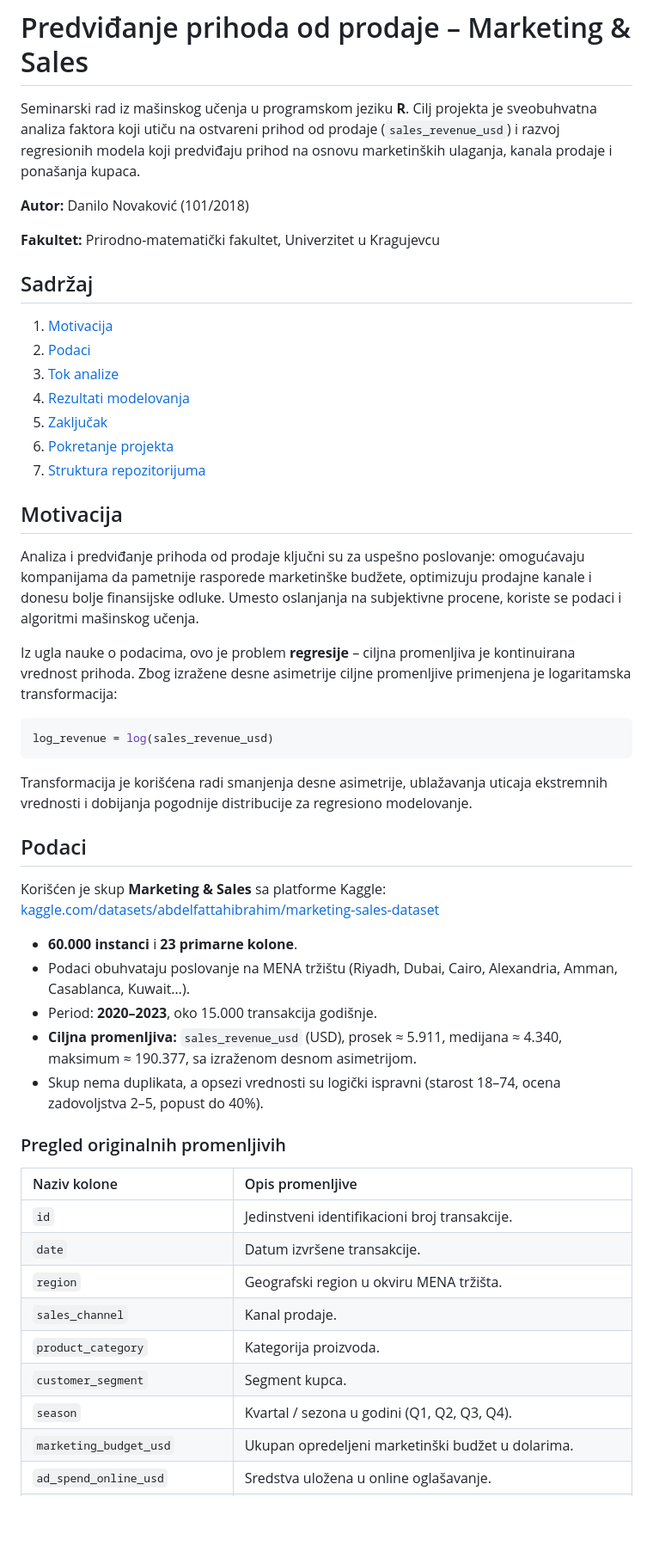
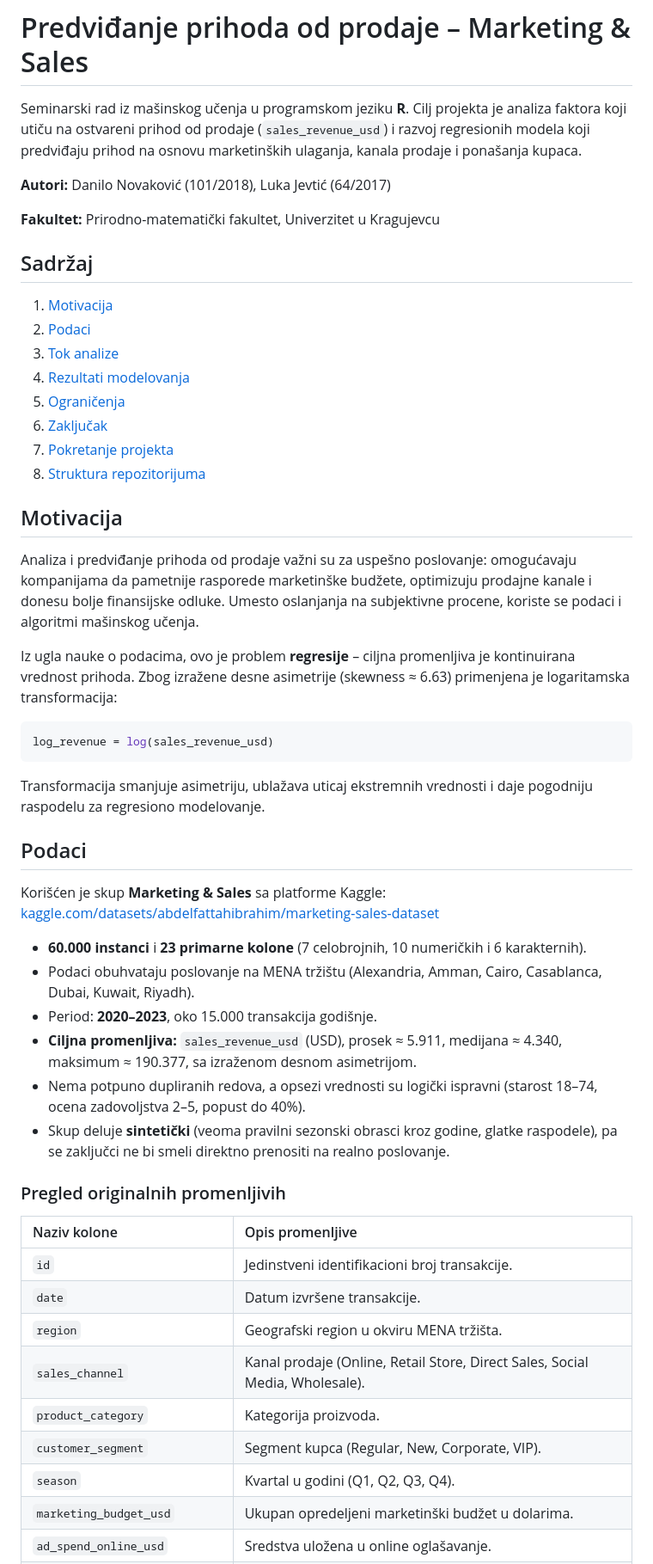
Before and after one commit to DNovakovic123/marketing-sales-machine-learning, a Markdown page: README.md, the part around one of its changes. Shown at 86% size. Drawn GitHub-style; blank space fills up the shorter version.

````diff
--- a/README.md
+++ b/README.md
@@ -1,8 +1,8 @@
 # Predviđanje prihoda od prodaje – Marketing & Sales
 
-Seminarski rad iz mašinskog učenja u programskom jeziku **R**. Cilj projekta je sveobuhvatna analiza faktora koji utiču na ostvareni prihod od prodaje (`sales_revenue_usd`) i razvoj regresionih modela koji predviđaju prihod na osnovu marketinških ulaganja, kanala prodaje i ponašanja kupaca.
+Seminarski rad iz mašinskog učenja u programskom jeziku **R**. Cilj projekta je analiza faktora koji utiču na ostvareni prihod od prodaje (`sales_revenue_usd`) i razvoj regresionih modela koji predviđaju prihod na osnovu marketinških ulaganja, kanala prodaje i ponašanja kupaca.
 
-**Autor:** Danilo Novaković (101/2018)
+**Autori:** Danilo Novaković (101/2018), Luka Jevtić (64/2017)
 
 **Fakultet:** Prirodno-matematički fakultet, Univerzitet u Kragujevcu
 
@@ -13,33 +13,35 @@ Seminarski rad iz mašinskog učenja u programskom jeziku **R**. Cilj projekta j
 2. [Podaci](#podaci)
 3. [Tok analize](#tok-analize)
 4. [Rezultati modelovanja](#rezultati-modelovanja)
-5. [Zaključak](#zaključak)
-6. [Pokretanje projekta](#pokretanje-projekta)
-7. [Struktura repozitorijuma](#struktura-repozitorijuma)
+5. [Ograničenja](#ograničenja)
+6. [Zaključak](#zaključak)
+7. [Pokretanje projekta](#pokretanje-projekta)
+8. [Struktura repozitorijuma](#struktura-repozitorijuma)
 
 
 ## Motivacija
 
-Analiza i predviđanje prihoda od prodaje ključni su za uspešno poslovanje: omogućavaju kompanijama da pametnije rasporede marketinške budžete, optimizuju prodajne kanale i donesu bolje finansijske odluke. Umesto oslanjanja na subjektivne procene, koriste se podaci i algoritmi mašinskog učenja.
+Analiza i predviđanje prihoda od prodaje važni su za uspešno poslovanje: omogućavaju kompanijama da pametnije rasporede marketinške budžete, optimizuju prodajne kanale i donesu bolje finansijske odluke. Umesto oslanjanja na subjektivne procene, koriste se podaci i algoritmi mašinskog učenja.
 
-Iz ugla nauke o podacima, ovo je problem **regresije** – ciljna promenljiva je kontinuirana vrednost prihoda. Zbog izražene desne asimetrije ciljne promenljive primenjena je logaritamska transformacija:
+Iz ugla nauke o podacima, ovo je problem **regresije** – ciljna promenljiva je kontinuirana vrednost prihoda. Zbog izražene desne asimetrije (skewness ≈ 6.63) primenjena je logaritamska transformacija:
 
 ```r
 log_revenue = log(sales_revenue_usd)
 ```
 
-Transformacija je korišćena radi smanjenja desne asimetrije, ublažavanja uticaja ekstremnih vrednosti i dobijanja pogodnije distribucije za regresiono modelovanje.
+Transformacija smanjuje asimetriju, ublažava uticaj ekstremnih vrednosti i daje pogodniju raspodelu za regresiono modelovanje.
 
 
 ## Podaci
 
 Korišćen je skup **Marketing & Sales** sa platforme Kaggle: [kaggle.com/datasets/abdelfattahibrahim/marketing-sales-dataset](https://www.kaggle.com/datasets/abdelfattahibrahim/marketing-sales-dataset)
 
-- **60.000 instanci** i **23 primarne kolone**.
-- Podaci obuhvataju poslovanje na MENA tržištu (Riyadh, Dubai, Cairo, Alexandria, Amman, Casablanca, Kuwait…).
+- **60.000 instanci** i **23 primarne kolone** (7 celobrojnih, 10 numeričkih i 6 karakternih).
+- Podaci obuhvataju poslovanje na MENA tržištu (Alexandria, Amman, Cairo, Casablanca, Dubai, Kuwait, Riyadh).
 - Period: **2020–2023**, oko 15.000 transakcija godišnje.
 - **Ciljna promenljiva:** `sales_revenue_usd` (USD), prosek ≈ 5.911, medijana ≈ 4.340, maksimum ≈ 190.377, sa izraženom desnom asimetrijom.
-- Skup nema duplikata, a opsezi vrednosti su logički ispravni (starost 18–74, ocena zadovoljstva 2–5, popust do 40%).
+- Nema potpuno dupliranih redova, a opsezi vrednosti su logički ispravni (starost 18–74, ocena zadovoljstva 2–5, popust do 40%).
+- Skup deluje **sintetički** (veoma pravilni sezonski obrasci kroz godine, glatke raspodele), pa se zaključci ne bi smeli direktno prenositi na realno poslovanje.
 
 ### Pregled originalnih promenljivih
 
@@ -48,10 +50,10 @@ Korišćen je skup **Marketing & Sales** sa platforme Kaggle: [kaggle.com/datase
 | `id` | Jedinstveni identifikacioni broj transakcije. |
 | `date` | Datum izvršene transakcije. |
 | `region` | Geografski region u okviru MENA tržišta. |
-| `sales_channel` | Kanal prodaje. |
+| `sales_channel` | Kanal prodaje (Online, Retail Store, Direct Sales, Social Media, Wholesale). |
 | `product_category` | Kategorija proizvoda. |
-| `customer_segment` | Segment kupca. |
-| `season` | Kvartal / sezona u godini (Q1, Q2, Q3, Q4). |
+| `customer_segment` | Segment kupca (Regular, New, Corporate, VIP). |
+| `season` | Kvartal u godini (Q1, Q2, Q3, Q4). |
 | `marketing_budget_usd` | Ukupan opredeljeni marketinški budžet u dolarima. |
 | `ad_spend_online_usd` | Sredstva uložena u online oglašavanje. |
 | `ad_spend_offline_usd` | Sredstva uložena u offline marketinške kampanje. |
````
Also changed, not shown: other parts of README.md (+40 -29 lines).
